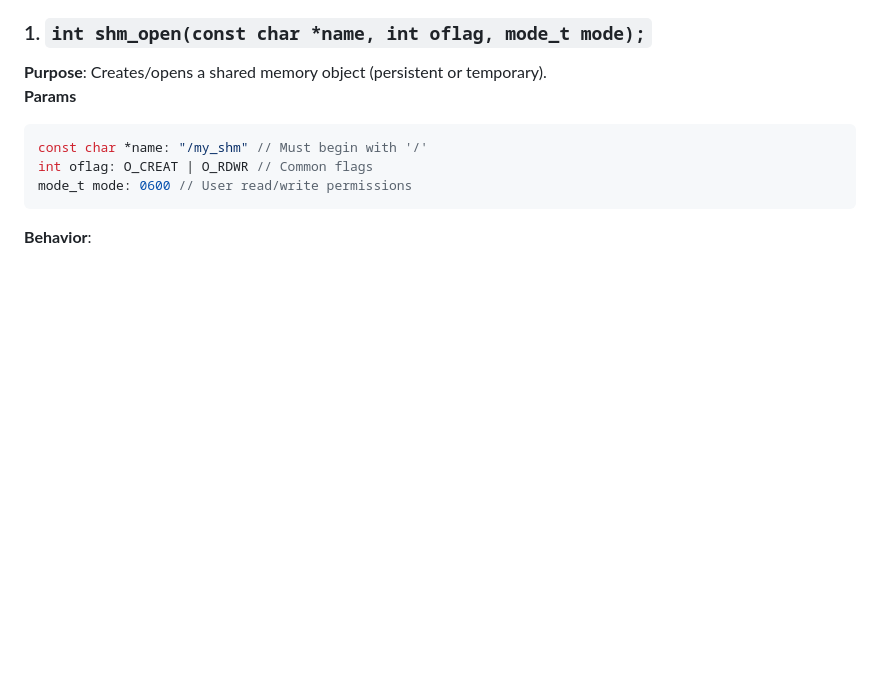
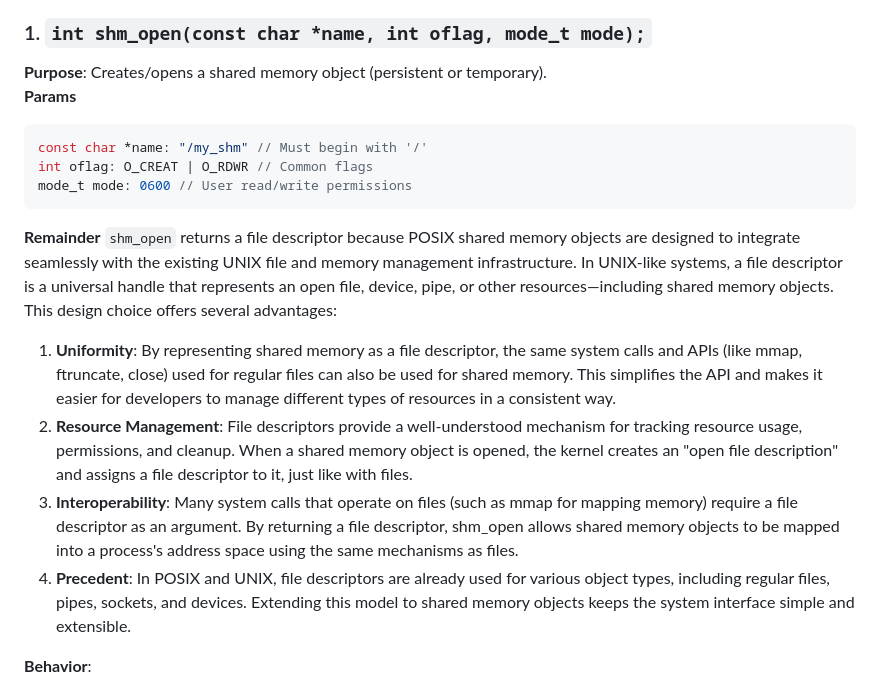
Before and after one commit to IS-UMK/lemkis, a Markdown page: concurency/processes/README.md, the part around the change. Rendered like a GitHub page; blank space fills up the shorter version.

````diff
--- a/concurency/processes/README.md
+++ b/concurency/processes/README.md
@@ -56,6 +56,13 @@ const char *name: "/my_shm" // Must begin with '/'
 int oflag: O_CREAT | O_RDWR // Common flags
 mode_t mode: 0600 // User read/write permissions
 ```
+**Remainder**
+`shm_open` returns a file descriptor because POSIX shared memory objects are designed to integrate seamlessly with the existing UNIX file and memory management infrastructure. In UNIX-like systems, a file descriptor is a universal handle that represents an open file, device, pipe, or other resources—including shared memory objects. This design choice offers several advantages:
+
+1. **Uniformity**: By representing shared memory as a file descriptor, the same system calls and APIs (like mmap, ftruncate, close) used for regular files can also be used for shared memory. This simplifies the API and makes it easier for developers to manage different types of resources in a consistent way.
+2. **Resource Management**: File descriptors provide a well-understood mechanism for tracking resource usage, permissions, and cleanup. When a shared memory object is opened, the kernel creates an "open file description" and assigns a file descriptor to it, just like with files.
+3. **Interoperability**: Many system calls that operate on files (such as mmap for mapping memory) require a file descriptor as an argument. By returning a file descriptor, shm_open allows shared memory objects to be mapped into a process's address space using the same mechanisms as files.
+4. **Precedent**: In POSIX and UNIX, file descriptors are already used for various object types, including regular files, pipes, sockets, and devices. Extending this model to shared memory objects keeps the system interface simple and extensible.
 
 **Behavior**:
 - Returns file descriptor for memory object
````
